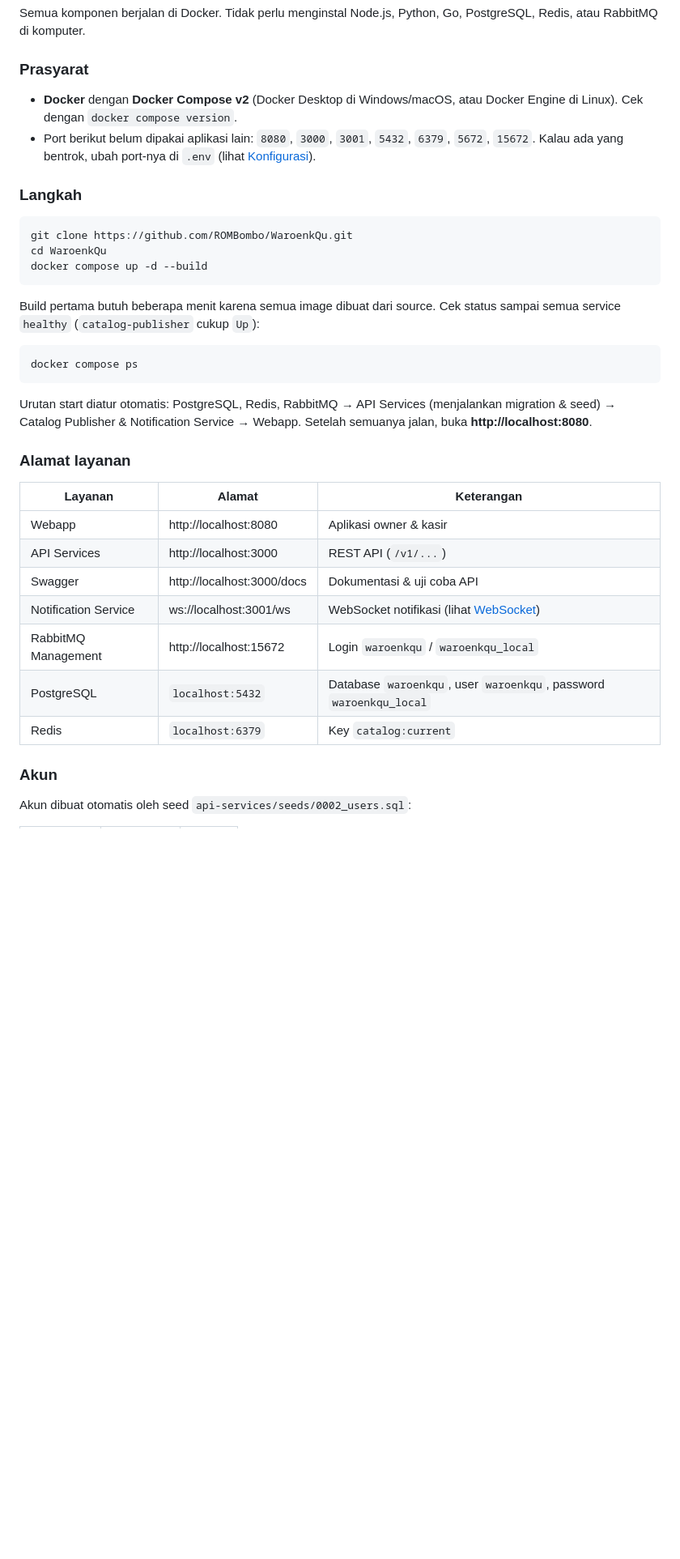
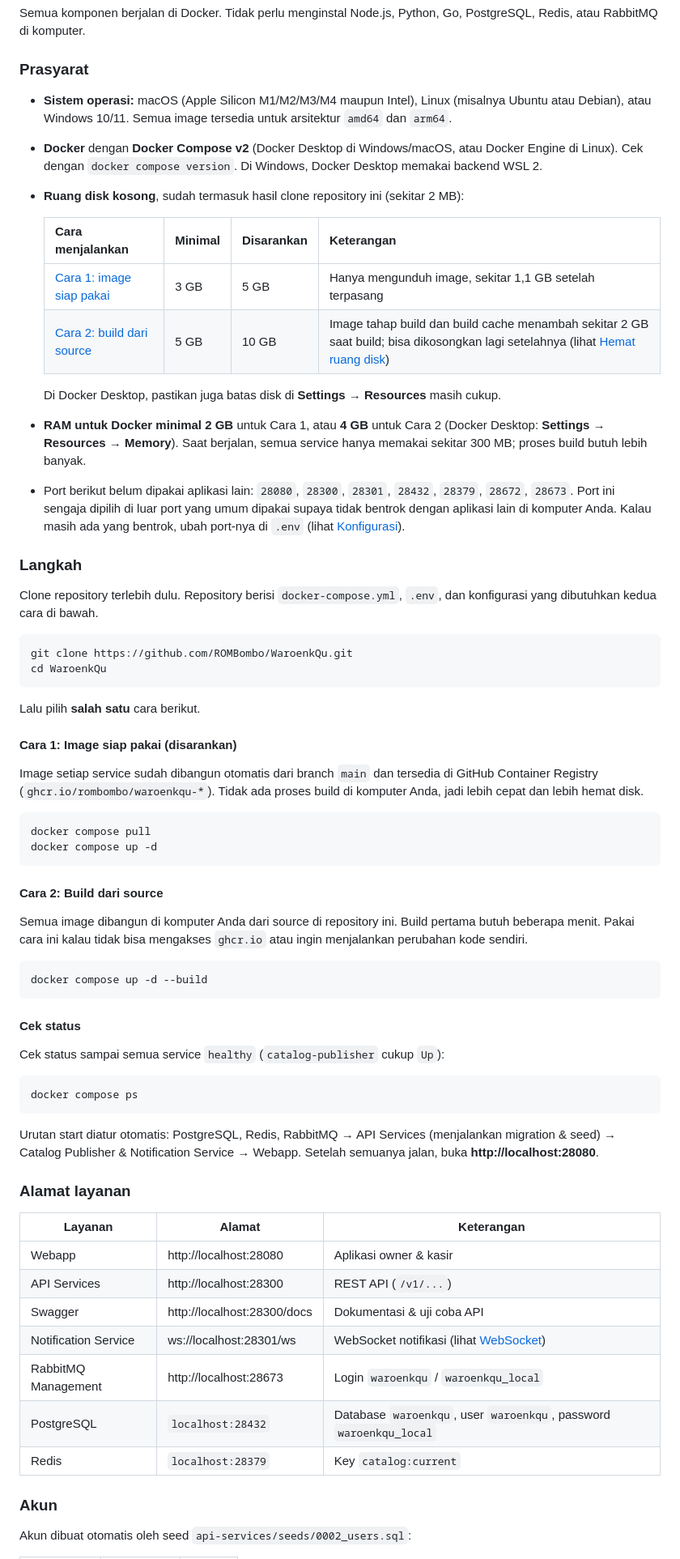
Before and after one commit to ROMBombo/WaroenkQu, a Markdown page: readme.md, the part around one of its changes. Shown at 81% size. Drawn GitHub-style; blank space fills up the shorter version.

Commit message:
docs(readme): document ghcr setup, requirements, and troubleshooting
Co-Authored-By: Claude Opus 5.5 <noreply@anthropic.com>

````diff
--- a/readme.md
+++ b/readme.md
@@ -12,36 +12,68 @@ Semua komponen berjalan di Docker. Tidak perlu menginstal Node.js, Python, Go, P
 
 ### Prasyarat
 
-- **Docker** dengan **Docker Compose v2** (Docker Desktop di Windows/macOS, atau Docker Engine di Linux). Cek dengan `docker compose version`.
-- Port berikut belum dipakai aplikasi lain: `8080`, `3000`, `3001`, `5432`, `6379`, `5672`, `15672`. Kalau ada yang bentrok, ubah port-nya di `.env` (lihat [Konfigurasi](#konfigurasi)).
+- **Sistem operasi:** macOS (Apple Silicon M1/M2/M3/M4 maupun Intel), Linux (misalnya Ubuntu atau Debian), atau Windows 10/11. Semua image tersedia untuk arsitektur `amd64` dan `arm64`.
+- **Docker** dengan **Docker Compose v2** (Docker Desktop di Windows/macOS, atau Docker Engine di Linux). Cek dengan `docker compose version`. Di Windows, Docker Desktop memakai backend WSL 2.
+- **Ruang disk kosong**, sudah termasuk hasil clone repository ini (sekitar 2 MB):
+
+  | Cara menjalankan | Minimal | Disarankan | Keterangan |
+  |------------------|---------|------------|------------|
+  | [Cara 1: image siap pakai](#cara-1-image-siap-pakai-disarankan) | 3 GB | 5 GB | Hanya mengunduh image, sekitar 1,1 GB setelah terpasang |
+  | [Cara 2: build dari source](#cara-2-build-dari-source) | 5 GB | 10 GB | Image tahap build dan build cache menambah sekitar 2 GB saat build; bisa dikosongkan lagi setelahnya (lihat [Hemat ruang disk](#hemat-ruang-disk)) |
+
+  Di Docker Desktop, pastikan juga batas disk di **Settings → Resources** masih cukup.
+- **RAM untuk Docker minimal 2 GB** untuk Cara 1, atau **4 GB** untuk Cara 2 (Docker Desktop: **Settings → Resources → Memory**). Saat berjalan, semua service hanya memakai sekitar 300 MB; proses build butuh lebih banyak.
+- Port berikut belum dipakai aplikasi lain: `28080`, `28300`, `28301`, `28432`, `28379`, `28672`, `28673`. Port ini sengaja dipilih di luar port yang umum dipakai supaya tidak bentrok dengan aplikasi lain di komputer Anda. Kalau masih ada yang bentrok, ubah port-nya di `.env` (lihat [Konfigurasi](#konfigurasi)).
 
 ### Langkah
+
+Clone repository terlebih dulu. Repository berisi `docker-compose.yml`, `.env`, dan konfigurasi yang dibutuhkan kedua cara di bawah.
 
 ```bash
 git clone https://github.com/ROMBombo/WaroenkQu.git
 cd WaroenkQu
+```
+
+Lalu pilih **salah satu** cara berikut.
+
+#### Cara 1: Image siap pakai (disarankan)
+
+Image setiap service sudah dibangun otomatis dari branch `main` dan tersedia di GitHub Container Registry (`ghcr.io/rombombo/waroenkqu-*`). Tidak ada proses build di komputer Anda, jadi lebih cepat dan lebih hemat disk.
+
+```bash
+docker compose pull
+docker compose up -d
+```
+
+#### Cara 2: Build dari source
+
+Semua image dibangun di komputer Anda dari source di repository ini. Build pertama butuh beberapa menit. Pakai cara ini kalau tidak bisa mengakses `ghcr.io` atau ingin menjalankan perubahan kode sendiri.
+
+```bash
 docker compose up -d --build
 ```
 
-Build pertama butuh beberapa menit karena semua image dibuat dari source. Cek status sampai semua service `healthy` (`catalog-publisher` cukup `Up`):
+#### Cek status
+
+Cek status sampai semua service `healthy` (`catalog-publisher` cukup `Up`):
 
 ```bash
 docker compose ps
 ```
 
-Urutan start diatur otomatis: PostgreSQL, Redis, RabbitMQ → API Services (menjalankan migration & seed) → Catalog Publisher & Notification Service → Webapp. Setelah semuanya jalan, buka **http://localhost:8080**.
+Urutan start diatur otomatis: PostgreSQL, Redis, RabbitMQ → API Services (menjalankan migration & seed) → Catalog Publisher & Notification Service → Webapp. Setelah semuanya jalan, buka **http://localhost:28080**.
 
 ### Alamat layanan
 
 | Layanan | Alamat | Keterangan |
 |---------|--------|------------|
-| Webapp | http://localhost:8080 | Aplikasi owner & kasir |
-| API Services | http://localhost:3000 | REST API (`/v1/...`) |
-| Swagger | http://localhost:3000/docs | Dokumentasi & uji coba API |
-| Notification Service | ws://localhost:3001/ws | WebSocket notifikasi (lihat [WebSocket](#websocket)) |
-| RabbitMQ Management | http://localhost:15672 | Login `waroenkqu` / `waroenkqu_local` |
-| PostgreSQL | `localhost:5432` | Database `waroenkqu`, user `waroenkqu`, password `waroenkqu_local` |
-| Redis | `localhost:6379` | Key `catalog:current` |
+| Webapp | http://localhost:28080 | Aplikasi owner & kasir |
+| API Services | http://localhost:28300 | REST API (`/v1/...`) |
+| Swagger | http://localhost:28300/docs | Dokumentasi & uji coba API |
+| Notification Service | ws://localhost:28301/ws | WebSocket notifikasi (lihat [WebSocket](#websocket)) |
+| RabbitMQ Management | http://localhost:28673 | Login `waroenkqu` / `waroenkqu_local` |
+| PostgreSQL | `localhost:28432` | Database `waroenkqu`, user `waroenkqu`, password `waroenkqu_local` |
+| Redis | `localhost:28379` | Key `catalog:current` |
 
 ### Akun
 
````
Also changed, not shown: other parts of readme.md (+24 -10 lines).
